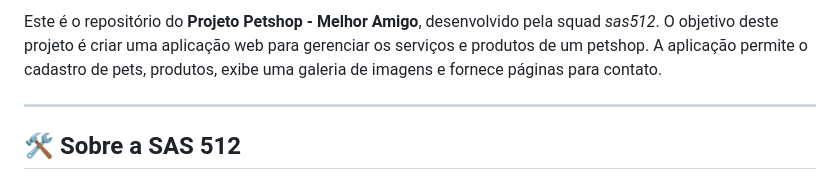
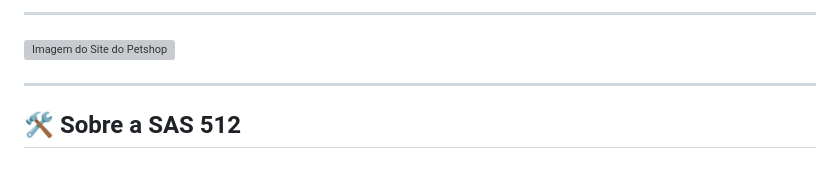
Before and after one commit to sas512-squad/projeto-petshop, a Markdown page: README.md, the part around one of its changes. GitHub-like rendering; grey boxes are pictures that could not be loaded.

```diff
--- a/README.md
+++ b/README.md
@@ -4,5 +4,7 @@
 
-Este é o repositório do **Projeto Petshop - Melhor Amigo**, desenvolvido pela squad *sas512*. O objetivo deste projeto é criar uma aplicação web para gerenciar os serviços e produtos de um petshop. A aplicação permite o cadastro de pets, produtos, exibe uma galeria de imagens e fornece páginas para contato.
+---
+
+![Imagem do Site do Petshop](https://i.ibb.co/SfT7S7M/petshopmelhoramigo.png)
 
 ---
 
```
Also changed, not shown: other parts of README.md (+1 -1 lines).
